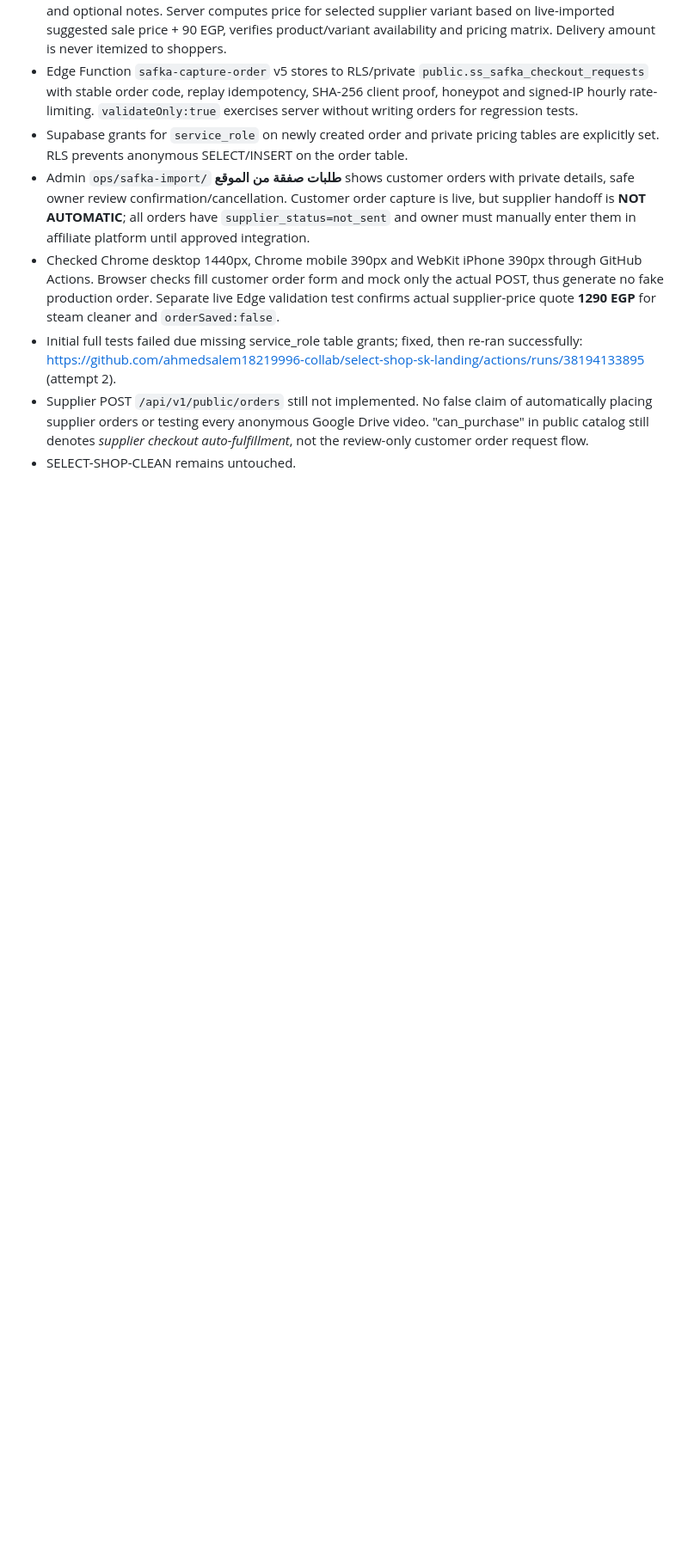
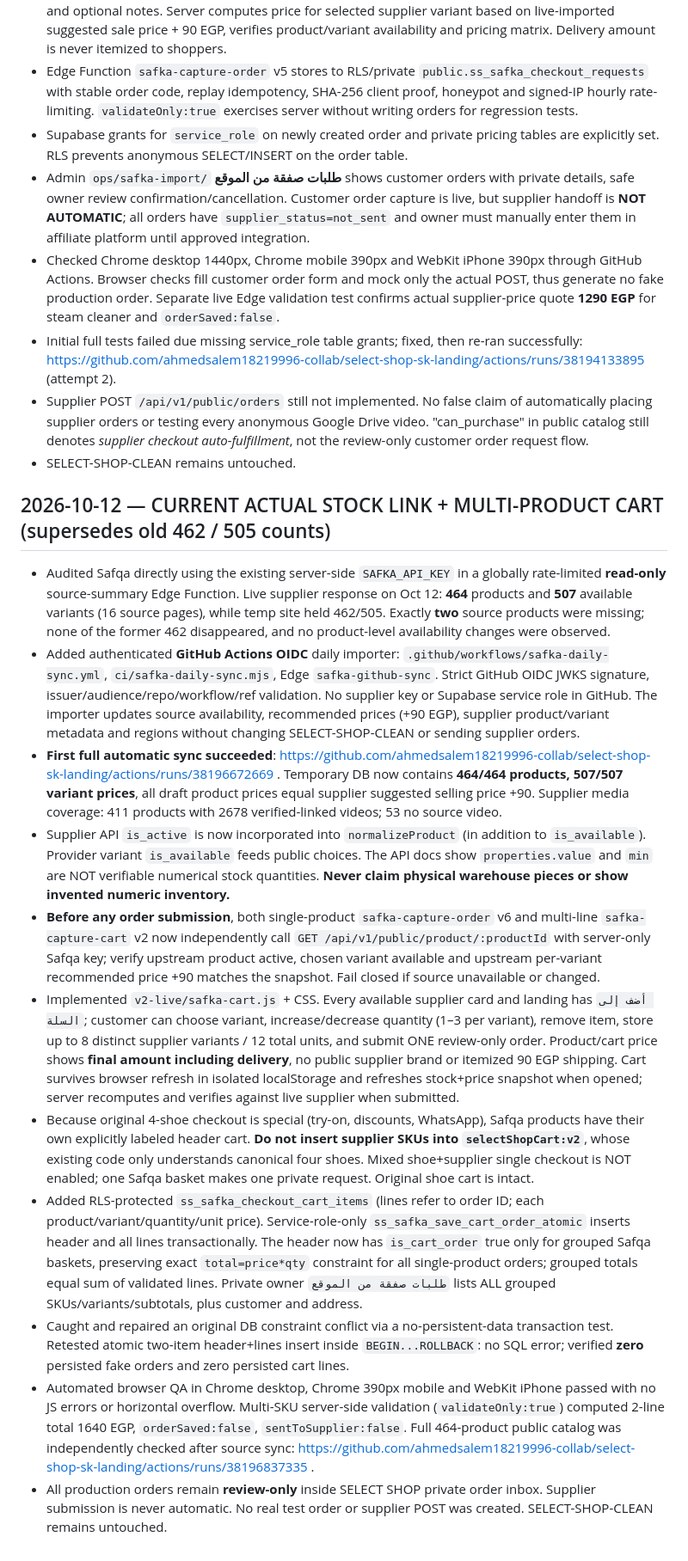
Before and after one commit to ahmedsalem18219996-collab/select-shop-sk-landing, a Markdown page: ops/safka-import/IMPLEMENTATION_STATUS.md, the part around the change. Shown at 86% size. Drawn GitHub-style; blank space fills up the shorter version.

Commit message:
docs(temp): record verified 464-source synchronization, stock availability check, and atomic multi-product cart

```diff
--- a/ops/safka-import/IMPLEMENTATION_STATUS.md
+++ b/ops/safka-import/IMPLEMENTATION_STATUS.md
@@ -88,3 +88,17 @@ This section supersedes earlier notes saying direct customer order capture is di
 - Initial full tests failed due missing service_role table grants; fixed, then re-ran successfully: https://github.com/ahmedsalem18219996-collab/select-shop-sk-landing/actions/runs/38194133895 (attempt 2).
 - Supplier POST `/api/v1/public/orders` still not implemented. No false claim of automatically placing supplier orders or testing every anonymous Google Drive video. "can_purchase" in public catalog still denotes *supplier checkout auto-fulfillment*, not the review-only customer order request flow.
 - SELECT-SHOP-CLEAN remains untouched.
+
+
+## 2026-10-12 — CURRENT ACTUAL STOCK LINK + MULTI-PRODUCT CART (supersedes old 462 / 505 counts)
+- Audited Safqa directly using the existing server-side `SAFKA_API_KEY` in a globally rate-limited **read-only** source-summary Edge Function. Live supplier response on Oct 12: **464** products and **507** available variants (16 source pages), while temp site held 462/505. Exactly **two** source products were missing; none of the former 462 disappeared, and no product-level availability changes were observed.
+- Added authenticated **GitHub Actions OIDC** daily importer: `.github/workflows/safka-daily-sync.yml`, `ci/safka-daily-sync.mjs`, Edge `safka-github-sync`. Strict GitHub OIDC JWKS signature, issuer/audience/repo/workflow/ref validation. No supplier key or Supabase service role in GitHub. The importer updates source availability, recommended prices (+90 EGP), supplier product/variant metadata and regions without changing SELECT-SHOP-CLEAN or sending supplier orders.
+- **First full automatic sync succeeded**: https://github.com/ahmedsalem18219996-collab/select-shop-sk-landing/actions/runs/38196672669 . Temporary DB now contains **464/464 products, 507/507 variant prices**, all draft product prices equal supplier suggested selling price +90. Supplier media coverage: 411 products with 2678 verified-linked videos; 53 no source video.
+- Supplier API `is_active` is now incorporated into `normalizeProduct` (in addition to `is_available`). Provider variant `is_available` feeds public choices. The API docs show `properties.value` and `min` are NOT verifiable numerical stock quantities. **Never claim physical warehouse pieces or show invented numeric inventory.**
+- **Before any order submission**, both single-product `safka-capture-order` v6 and multi-line `safka-capture-cart` v2 now independently call `GET /api/v1/public/product/:productId` with server-only Safqa key; verify upstream product active, chosen variant available and upstream per-variant recommended price +90 matches the snapshot. Fail closed if source unavailable or changed.
+- Implemented `v2-live/safka-cart.js` + CSS. Every available supplier card and landing has `أضف إلى السلة`; customer can choose variant, increase/decrease quantity (1–3 per variant), remove item, store up to 8 distinct supplier variants / 12 total units, and submit ONE review-only order. Product/cart price shows **final amount including delivery**, no public supplier brand or itemized 90 EGP shipping. Cart survives browser refresh in isolated localStorage and refreshes stock+price snapshot when opened; server recomputes and verifies against live supplier when submitted.
+- Because original 4-shoe checkout is special (try-on, discounts, WhatsApp), Safqa products have their own explicitly labeled header cart. **Do not insert supplier SKUs into `selectShopCart:v2`**, whose existing code only understands canonical four shoes. Mixed shoe+supplier single checkout is NOT enabled; one Safqa basket makes one private request. Original shoe cart is intact.
+- Added RLS-protected `ss_safka_checkout_cart_items` (lines refer to order ID; each product/variant/quantity/unit price). Service-role-only `ss_safka_save_cart_order_atomic` inserts header and all lines transactionally. The header now has `is_cart_order` true only for grouped Safqa baskets, preserving exact `total=price*qty` constraint for all single-product orders; grouped totals equal sum of validated lines. Private owner `طلبات صفقة من الموقع` lists ALL grouped SKUs/variants/subtotals, plus customer and address.
+- Caught and repaired an original DB constraint conflict via a no-persistent-data transaction test. Retested atomic two-item header+lines insert inside `BEGIN...ROLLBACK`: no SQL error; verified **zero** persisted fake orders and zero persisted cart lines.
+- Automated browser QA in Chrome desktop, Chrome 390px mobile and WebKit iPhone passed with no JS errors or horizontal overflow. Multi-SKU server-side validation (`validateOnly:true`) computed 2-line total 1640 EGP, `orderSaved:false`, `sentToSupplier:false`. Full 464-product public catalog was independently checked after source sync: https://github.com/ahmedsalem18219996-collab/select-shop-sk-landing/actions/runs/38196837335 .
+- All production orders remain **review-only** inside SELECT SHOP private order inbox. Supplier submission is never automatic. No real test order or supplier POST was created. SELECT-SHOP-CLEAN remains untouched.
```
